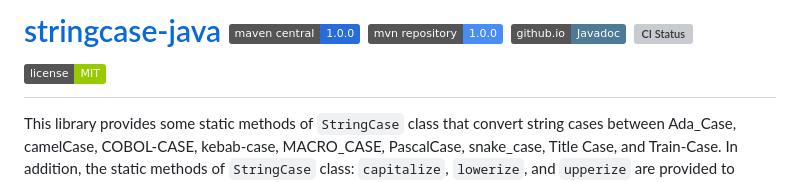
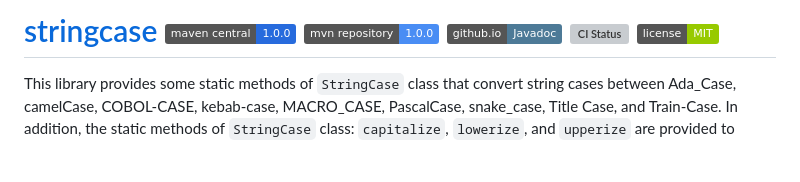
Before and after one commit to sttk/stringcase-java, a Markdown page: README.md, the part around the change. GitHub-like rendering; badges without logos; blank space fills up the shorter version; grey boxes are pictures that could not be loaded.

Commit message:
doc: changed the title in README.md

```diff
--- a/README.md
+++ b/README.md
@@ -1,4 +1,4 @@
-# [stringcase-java][repo-url] [![Maven Central][mvn-img]][mvn-url] [![MVN Repository][mvnrepo-img]][mvnrepo-url] [![GitHub.io][io-img]][io-url] [![CI Status][ci-img]][ci-url] [![MIT License][mit-img]][mit-url]
+# [stringcase][repo-url] [![Maven Central][mvn-img]][mvn-url] [![MVN Repository][mvnrepo-img]][mvnrepo-url] [![GitHub.io][io-img]][io-url] [![CI Status][ci-img]][ci-url] [![MIT License][mit-img]][mit-url]
 
 This library provides some static methods of `StringCase` class that convert string cases between
 Ada_Case, camelCase, COBOL-CASE, kebab-case, MACRO_CASE, PascalCase, snake_case, Title Case, and
```
